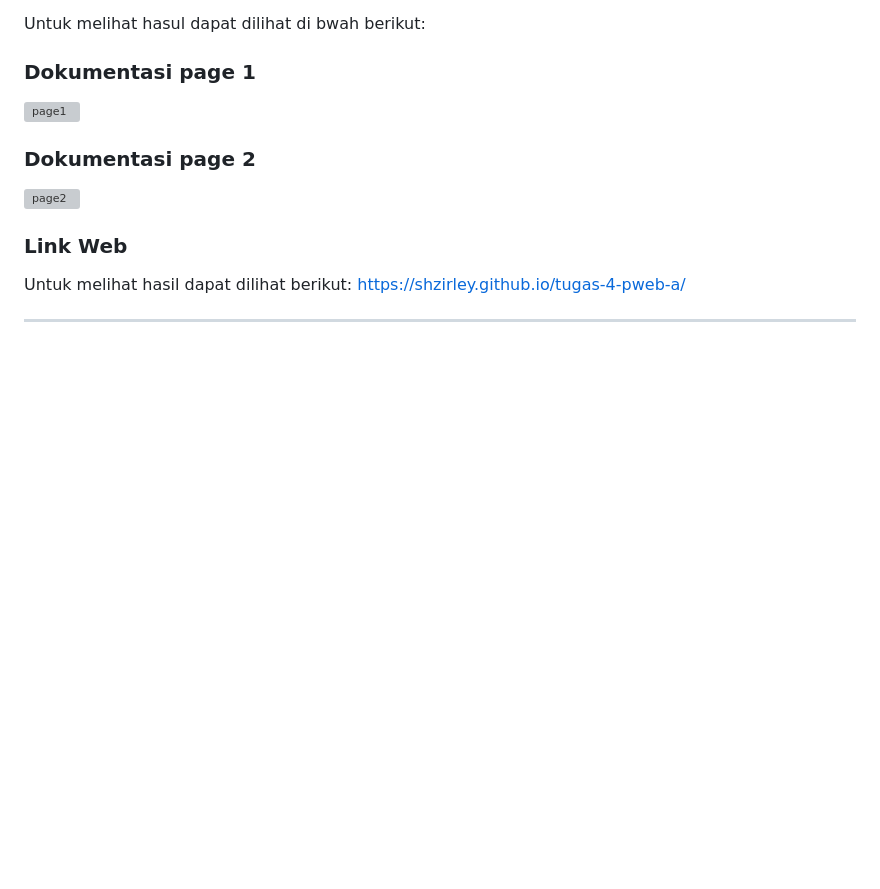
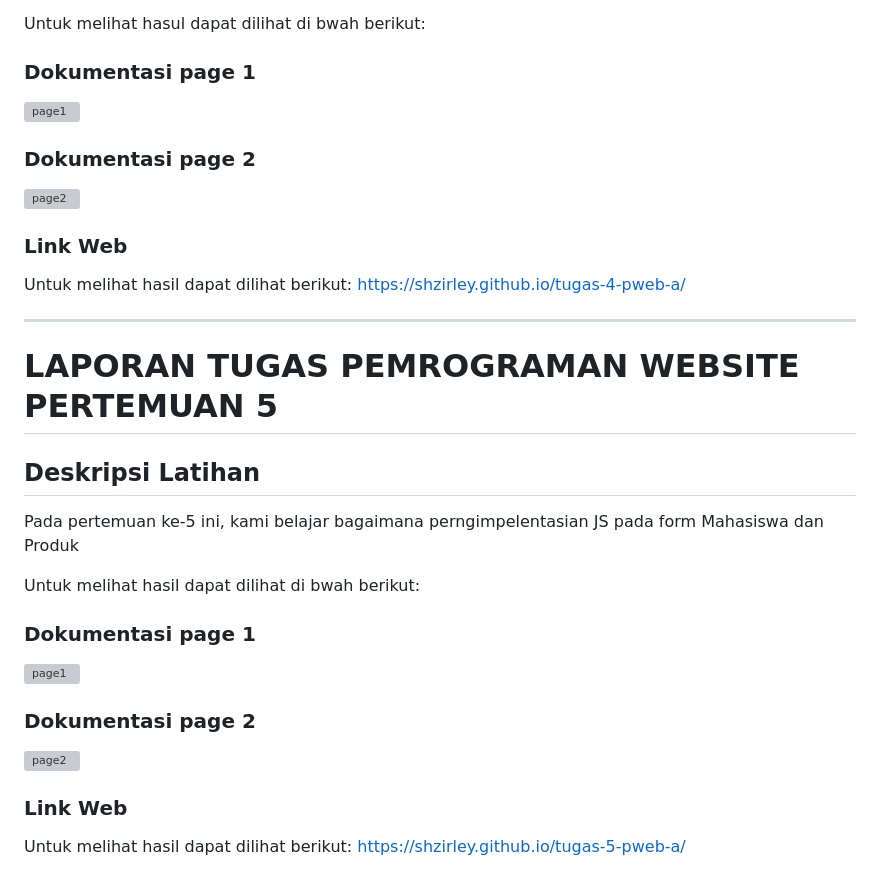
Before and after one commit to shzirley/tugas-pweb-a, a Markdown page: README.md, the part around the change. Rendered like a GitHub page; blank space fills up the shorter version; grey boxes are pictures that could not be loaded.

```diff
--- a/README.md
+++ b/README.md
@@ -278,3 +278,20 @@ Untuk melihat hasil dapat dilihat berikut:
 https://shzirley.github.io/tugas-4-pweb-a/
 
 ---
+
+# LAPORAN TUGAS PEMROGRAMAN WEBSITE PERTEMUAN 5
+
+## Deskripsi Latihan
+Pada pertemuan ke-5 ini, kami belajar bagaimana perngimpelentasian JS pada form Mahasiswa dan Produk
+
+Untuk melihat hasil dapat dilihat di bwah berikut:
+
+### Dokumentasi page 1
+![page1](url)
+
+### Dokumentasi page 2
+![page2](url)
+
+### Link Web
+Untuk melihat hasil dapat dilihat berikut:
+https://shzirley.github.io/tugas-5-pweb-a/
```
